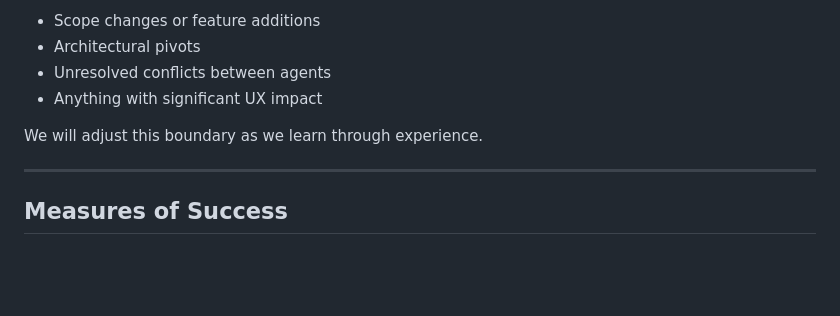
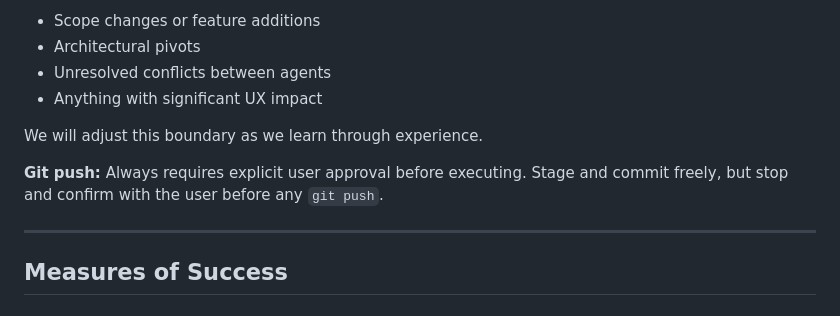
Before and after one commit to brianrcody/sudoku, a Markdown page: CLAUDE.md, the part around the change. Rendered like a GitHub page; blank space fills up the shorter version.

Commit message:
Require explicit user approval before any git push
Co-Authored-By: Claude Sonnet 4.6 <noreply@anthropic.com>

```diff
--- a/CLAUDE.md
+++ b/CLAUDE.md
@@ -141,6 +141,9 @@ confirms, and the Orchestrator then authors the rspec and engages the Functional
 
 We will adjust this boundary as we learn through experience.
 
+**Git push:** Always requires explicit user approval before executing. Stage and commit
+freely, but stop and confirm with the user before any `git push`.
+
 ---
 
 ## Measures of Success
```
